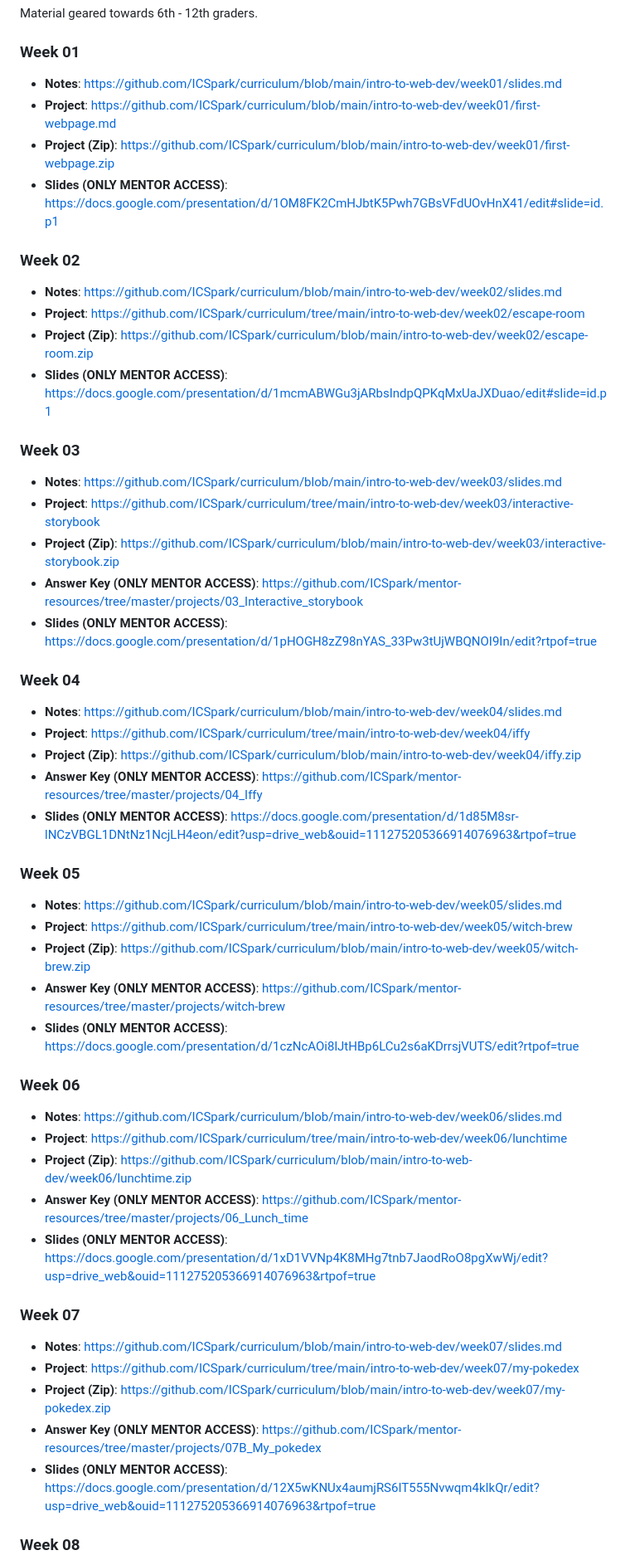
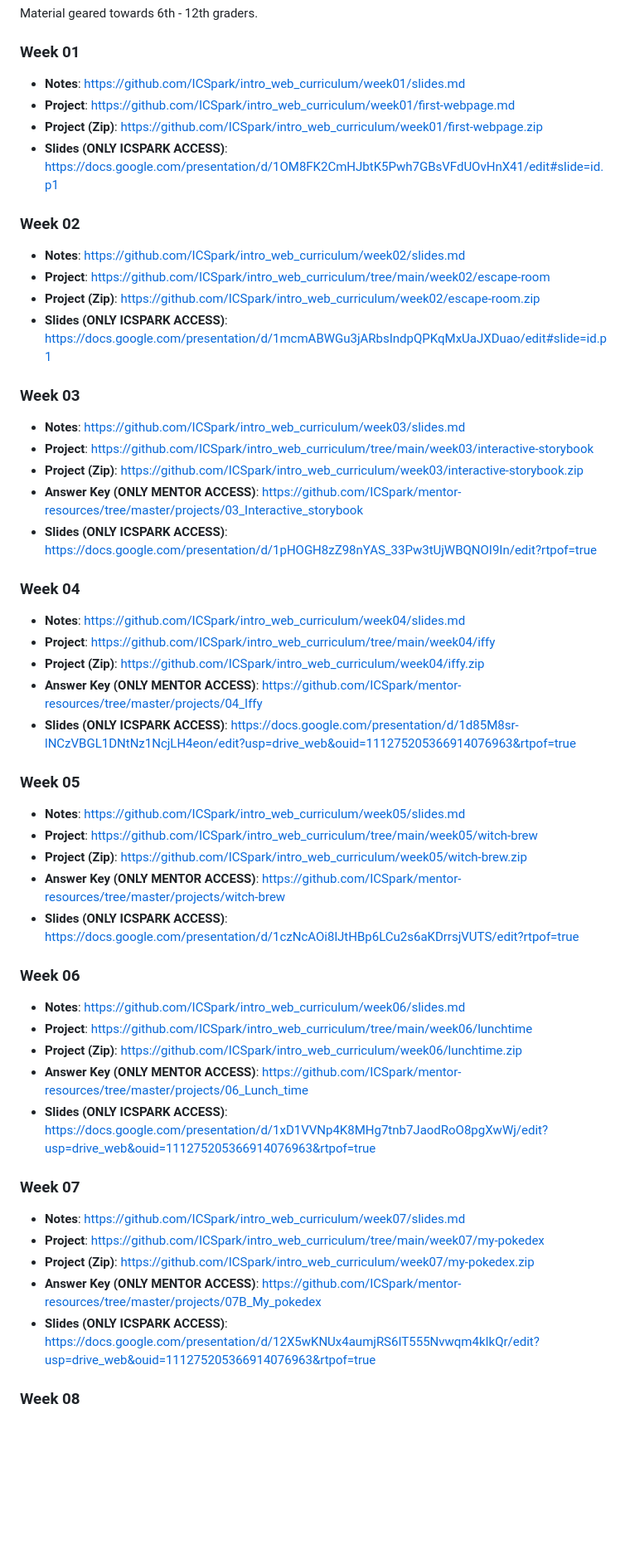
Before and after one commit to ICSpark/intro_web_curriculum, a Markdown page: README.md, the part around the change printed below. Shown: that part at 83% size. Drawn GitHub-style; blank space fills up the shorter version.

```diff
--- a/README.md
+++ b/README.md
@@ -3,50 +3,50 @@
 Material geared towards 6th - 12th graders.
 
 ### Week 01
-- **Notes**: https://github.com/ICSpark/curriculum/blob/main/intro-to-web-dev/week01/slides.md
-- **Project**: https://github.com/ICSpark/curriculum/blob/main/intro-to-web-dev/week01/first-webpage.md
-- **Project (Zip)**: https://github.com/ICSpark/curriculum/blob/main/intro-to-web-dev/week01/first-webpage.zip
-- **Slides (ONLY MENTOR ACCESS)**: https://docs.google.com/presentation/d/1OM8FK2CmHJbtK5Pwh7GBsVFdUOvHnX41/edit#slide=id.p1
+- **Notes**: https://github.com/ICSpark/intro_web_curriculum/week01/slides.md
+- **Project**: https://github.com/ICSpark/intro_web_curriculum/week01/first-webpage.md
+- **Project (Zip)**: https://github.com/ICSpark/intro_web_curriculum/week01/first-webpage.zip
+- **Slides (ONLY ICSPARK ACCESS)**: https://docs.google.com/presentation/d/1OM8FK2CmHJbtK5Pwh7GBsVFdUOvHnX41/edit#slide=id.p1
 
 ### Week 02
-- **Notes**: https://github.com/ICSpark/curriculum/blob/main/intro-to-web-dev/week02/slides.md
-- **Project**: https://github.com/ICSpark/curriculum/tree/main/intro-to-web-dev/week02/escape-room
-- **Project (Zip)**: https://github.com/ICSpark/curriculum/blob/main/intro-to-web-dev/week02/escape-room.zip
-- **Slides (ONLY MENTOR ACCESS)**: https://docs.google.com/presentation/d/1mcmABWGu3jARbsIndpQPKqMxUaJXDuao/edit#slide=id.p1
+- **Notes**: https://github.com/ICSpark/intro_web_curriculum/week02/slides.md
+- **Project**: https://github.com/ICSpark/intro_web_curriculum/tree/main/week02/escape-room
+- **Project (Zip)**: https://github.com/ICSpark/intro_web_curriculum/week02/escape-room.zip
+- **Slides (ONLY ICSPARK ACCESS)**: https://docs.google.com/presentation/d/1mcmABWGu3jARbsIndpQPKqMxUaJXDuao/edit#slide=id.p1
 
 ### Week 03
-- **Notes**: https://github.com/ICSpark/curriculum/blob/main/intro-to-web-dev/week03/slides.md
-- **Project**: https://github.com/ICSpark/curriculum/tree/main/intro-to-web-dev/week03/interactive-storybook
-- **Project (Zip)**: https://github.com/ICSpark/curriculum/blob/main/intro-to-web-dev/week03/interactive-storybook.zip
+- **Notes**: https://github.com/ICSpark/intro_web_curriculum/week03/slides.md
+- **Project**: https://github.com/ICSpark/intro_web_curriculum/tree/main/week03/interactive-storybook
+- **Project (Zip)**: https://github.com/ICSpark/intro_web_curriculum/week03/interactive-storybook.zip
 - **Answer Key (ONLY MENTOR ACCESS)**: https://github.com/ICSpark/mentor-resources/tree/master/projects/03_Interactive_storybook
-- **Slides (ONLY MENTOR ACCESS)**: https://docs.google.com/presentation/d/1pHOGH8zZ98nYAS_33Pw3tUjWBQNOI9In/edit?rtpof=true
+- **Slides (ONLY ICSPARK ACCESS)**: https://docs.google.com/presentation/d/1pHOGH8zZ98nYAS_33Pw3tUjWBQNOI9In/edit?rtpof=true
 
 ### Week 04
-- **Notes**: https://github.com/ICSpark/curriculum/blob/main/intro-to-web-dev/week04/slides.md
-- **Project**: https://github.com/ICSpark/curriculum/tree/main/intro-to-web-dev/week04/iffy
-- **Project (Zip)**: https://github.com/ICSpark/curriculum/blob/main/intro-to-web-dev/week04/iffy.zip
+- **Notes**: https://github.com/ICSpark/intro_web_curriculum/week04/slides.md
+- **Project**: https://github.com/ICSpark/intro_web_curriculum/tree/main/week04/iffy
+- **Project (Zip)**: https://github.com/ICSpark/intro_web_curriculum/week04/iffy.zip
 - **Answer Key (ONLY MENTOR ACCESS)**: https://github.com/ICSpark/mentor-resources/tree/master/projects/04_Iffy
-- **Slides (ONLY MENTOR ACCESS)**: https://docs.google.com/presentation/d/1d85M8sr-lNCzVBGL1DNtNz1NcjLH4eon/edit?usp=drive_web&ouid=111275205366914076963&rtpof=true
+- **Slides (ONLY ICSPARK ACCESS)**: https://docs.google.com/presentation/d/1d85M8sr-lNCzVBGL1DNtNz1NcjLH4eon/edit?usp=drive_web&ouid=111275205366914076963&rtpof=true
 
 ### Week 05
-- **Notes**: https://github.com/ICSpark/curriculum/blob/main/intro-to-web-dev/week05/slides.md
-- **Project**: https://github.com/ICSpark/curriculum/tree/main/intro-to-web-dev/week05/witch-brew
-- **Project (Zip)**: https://github.com/ICSpark/curriculum/blob/main/intro-to-web-dev/week05/witch-brew.zip
+- **Notes**: https://github.com/ICSpark/intro_web_curriculum/week05/slides.md
+- **Project**: https://github.com/ICSpark/intro_web_curriculum/tree/main/week05/witch-brew
+- **Project (Zip)**: https://github.com/ICSpark/intro_web_curriculum/week05/witch-brew.zip
 - **Answer Key (ONLY MENTOR ACCESS)**: https://github.com/ICSpark/mentor-resources/tree/master/projects/witch-brew
-- **Slides (ONLY MENTOR ACCESS)**: https://docs.google.com/presentation/d/1czNcAOi8lJtHBp6LCu2s6aKDrrsjVUTS/edit?rtpof=true
+- **Slides (ONLY ICSPARK ACCESS)**: https://docs.google.com/presentation/d/1czNcAOi8lJtHBp6LCu2s6aKDrrsjVUTS/edit?rtpof=true
 
 ### Week 06
-- **Notes**: https://github.com/ICSpark/curriculum/blob/main/intro-to-web-dev/week06/slides.md
-- **Project**: https://github.com/ICSpark/curriculum/tree/main/intro-to-web-dev/week06/lunchtime
-- **Project (Zip)**: https://github.com/ICSpark/curriculum/blob/main/intro-to-web-dev/week06/lunchtime.zip
+- **Notes**: https://github.com/ICSpark/intro_web_curriculum/week06/slides.md
+- **Project**: https://github.com/ICSpark/intro_web_curriculum/tree/main/week06/lunchtime
+- **Project (Zip)**: https://github.com/ICSpark/intro_web_curriculum/week06/lunchtime.zip
 - **Answer Key (ONLY MENTOR ACCESS)**: https://github.com/ICSpark/mentor-resources/tree/master/projects/06_Lunch_time
-- **Slides (ONLY MENTOR ACCESS)**: https://docs.google.com/presentation/d/1xD1VVNp4K8MHg7tnb7JaodRoO8pgXwWj/edit?usp=drive_web&ouid=111275205366914076963&rtpof=true
+- **Slides (ONLY ICSPARK ACCESS)**: https://docs.google.com/presentation/d/1xD1VVNp4K8MHg7tnb7JaodRoO8pgXwWj/edit?usp=drive_web&ouid=111275205366914076963&rtpof=true
 
 ### Week 07
-- **Notes**: https://github.com/ICSpark/curriculum/blob/main/intro-to-web-dev/week07/slides.md
-- **Project**: https://github.com/ICSpark/curriculum/tree/main/intro-to-web-dev/week07/my-pokedex
-- **Project (Zip)**: https://github.com/ICSpark/curriculum/blob/main/intro-to-web-dev/week07/my-pokedex.zip
+- **Notes**: https://github.com/ICSpark/intro_web_curriculum/week07/slides.md
+- **Project**: https://github.com/ICSpark/intro_web_curriculum/tree/main/week07/my-pokedex
+- **Project (Zip)**: https://github.com/ICSpark/intro_web_curriculum/week07/my-pokedex.zip
 - **Answer Key (ONLY MENTOR ACCESS)**: https://github.com/ICSpark/mentor-resources/tree/master/projects/07B_My_pokedex
-- **Slides (ONLY MENTOR ACCESS)**: https://docs.google.com/presentation/d/12X5wKNUx4aumjRS6IT555Nvwqm4kIkQr/edit?usp=drive_web&ouid=111275205366914076963&rtpof=true
+- **Slides (ONLY ICSPARK ACCESS)**: https://docs.google.com/presentation/d/12X5wKNUx4aumjRS6IT555Nvwqm4kIkQr/edit?usp=drive_web&ouid=111275205366914076963&rtpof=true
 
 ### Week 08
```
Also changed, not shown: other parts of README.md (+14 -14 lines).
